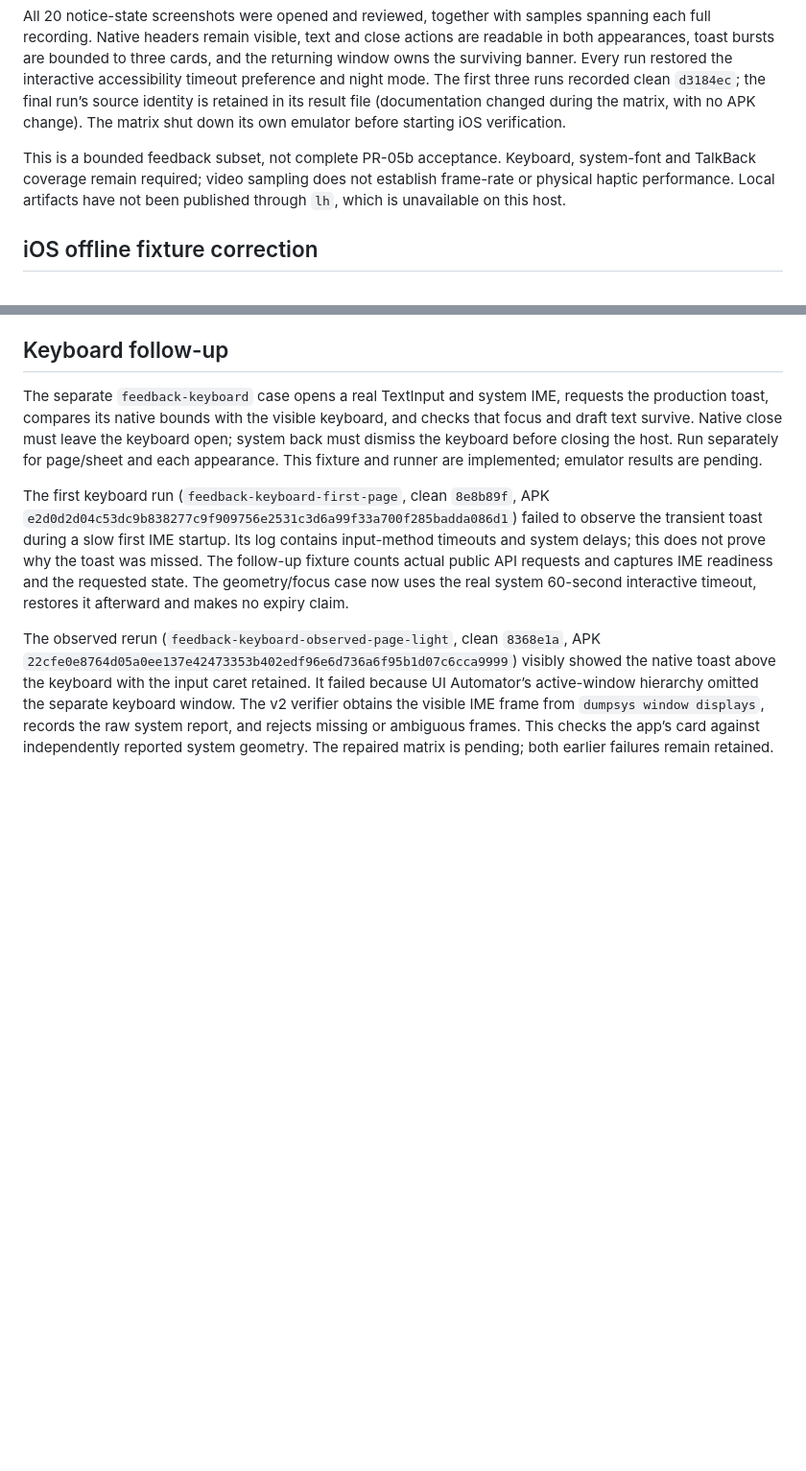
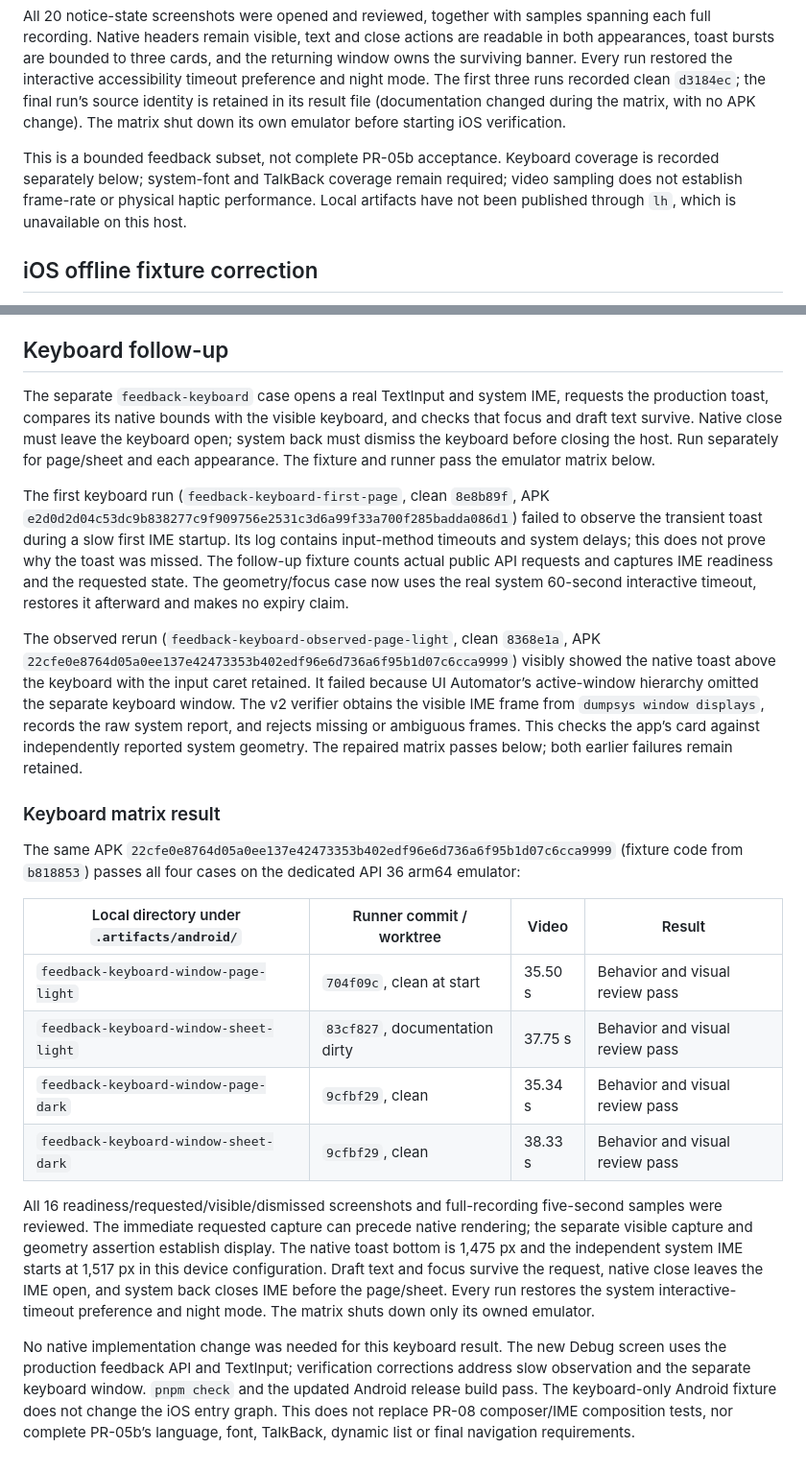
Before and after one commit to Eric-Song-Nop/lody-ios, a Markdown page: docs/research/android-feedback-verification.md, 2 parts joined by grey strips. Shown at 96% size. Drawn GitHub-style; blank space fills up the shorter version.

Commit message:
docs(android): record verified feedback and keyboard matrices

```diff
--- a/docs/research/android-feedback-verification.md
+++ b/docs/research/android-feedback-verification.md
@@ -35,7 +35,7 @@ The earlier `feedback-vector-*` matrix passed its behavioral assertions but fail
 
 All 20 notice-state screenshots were opened and reviewed, together with samples spanning each full recording. Native headers remain visible, text and close actions are readable in both appearances, toast bursts are bounded to three cards, and the returning window owns the surviving banner. Every run restored the interactive accessibility timeout preference and night mode. The first three runs recorded clean `d3184ec`; the final run’s source identity is retained in its result file (documentation changed during the matrix, with no APK change). The matrix shut down its own emulator before starting iOS verification.
 
-This is a bounded feedback subset, not complete PR-05b acceptance. Keyboard, system-font and TalkBack coverage remain required; video sampling does not establish frame-rate or physical haptic performance. Local artifacts have not been published through `lh`, which is unavailable on this host.
+This is a bounded feedback subset, not complete PR-05b acceptance. Keyboard coverage is recorded separately below; system-font and TalkBack coverage remain required; video sampling does not establish frame-rate or physical haptic performance. Local artifacts have not been published through `lh`, which is unavailable on this host.
 
 ## iOS offline fixture correction
 
@@ -45,8 +45,23 @@ Commit `6e8339c` injects creation options through the existing screen service bo
 
 ## Keyboard follow-up
 
-The separate `feedback-keyboard` case opens a real TextInput and system IME, requests the production toast, compares its native bounds with the visible keyboard, and checks that focus and draft text survive. Native close must leave the keyboard open; system back must dismiss the keyboard before closing the host. Run separately for page/sheet and each appearance. This fixture and runner are implemented; emulator results are pending.
+The separate `feedback-keyboard` case opens a real TextInput and system IME, requests the production toast, compares its native bounds with the visible keyboard, and checks that focus and draft text survive. Native close must leave the keyboard open; system back must dismiss the keyboard before closing the host. Run separately for page/sheet and each appearance. The fixture and runner pass the emulator matrix below.
 
 The first keyboard run (`feedback-keyboard-first-page`, clean `8e8b89f`, APK `e2d0d2d04c53dc9b838277c9f909756e2531c3d6a99f33a700f285badda086d1`) failed to observe the transient toast during a slow first IME startup. Its log contains input-method timeouts and system delays; this does not prove why the toast was missed. The follow-up fixture counts actual public API requests and captures IME readiness and the requested state. The geometry/focus case now uses the real system 60-second interactive timeout, restores it afterward and makes no expiry claim.
 
-The observed rerun (`feedback-keyboard-observed-page-light`, clean `8368e1a`, APK `22cfe0e8764d05a0ee137e42473353b402edf96e6d736a6f95b1d07c6cca9999`) visibly showed the native toast above the keyboard with the input caret retained. It failed because UI Automator’s active-window hierarchy omitted the separate keyboard window. The v2 verifier obtains the visible IME frame from `dumpsys window displays`, records the raw system report, and rejects missing or ambiguous frames. This checks the app’s card against independently reported system geometry. The repaired matrix is pending; both earlier failures remain retained.
+The observed rerun (`feedback-keyboard-observed-page-light`, clean `8368e1a`, APK `22cfe0e8764d05a0ee137e42473353b402edf96e6d736a6f95b1d07c6cca9999`) visibly showed the native toast above the keyboard with the input caret retained. It failed because UI Automator’s active-window hierarchy omitted the separate keyboard window. The v2 verifier obtains the visible IME frame from `dumpsys window displays`, records the raw system report, and rejects missing or ambiguous frames. This checks the app’s card against independently reported system geometry. The repaired matrix passes below; both earlier failures remain retained.
+
+### Keyboard matrix result
+
+The same APK `22cfe0e8764d05a0ee137e42473353b402edf96e6d736a6f95b1d07c6cca9999` (fixture code from `b818853`) passes all four cases on the dedicated API 36 arm64 emulator:
+
+| Local directory under `.artifacts/android/` | Runner commit / worktree       | Video   | Result                          |
+| ------------------------------------------- | ------------------------------ | ------- | ------------------------------- |
+| `feedback-keyboard-window-page-light`       | `704f09c`, clean at start      | 35.50 s | Behavior and visual review pass |
+| `feedback-keyboard-window-sheet-light`      | `83cf827`, documentation dirty | 37.75 s | Behavior and visual review pass |
+| `feedback-keyboard-window-page-dark`        | `9cfbf29`, clean               | 35.34 s | Behavior and visual review pass |
+| `feedback-keyboard-window-sheet-dark`       | `9cfbf29`, clean               | 38.33 s | Behavior and visual review pass |
+
+All 16 readiness/requested/visible/dismissed screenshots and full-recording five-second samples were reviewed. The immediate requested capture can precede native rendering; the separate visible capture and geometry assertion establish display. The native toast bottom is 1,475 px and the independent system IME starts at 1,517 px in this device configuration. Draft text and focus survive the request, native close leaves the IME open, and system back closes IME before the page/sheet. Every run restores the system interactive-timeout preference and night mode. The matrix shuts down only its owned emulator.
+
+No native implementation change was needed for this keyboard result. The new Debug screen uses the production feedback API and TextInput; verification corrections address slow observation and the separate keyboard window. `pnpm check` and the updated Android release build pass. The keyboard-only Android fixture does not change the iOS entry graph. This does not replace PR-08 composer/IME composition tests, nor complete PR-05b’s language, font, TalkBack, dynamic list or final navigation requirements.
```
Also changed, not shown: docs/plans/2026-09-10-android-pr-roadmap.md (+1 -1 lines), 1 other file.
